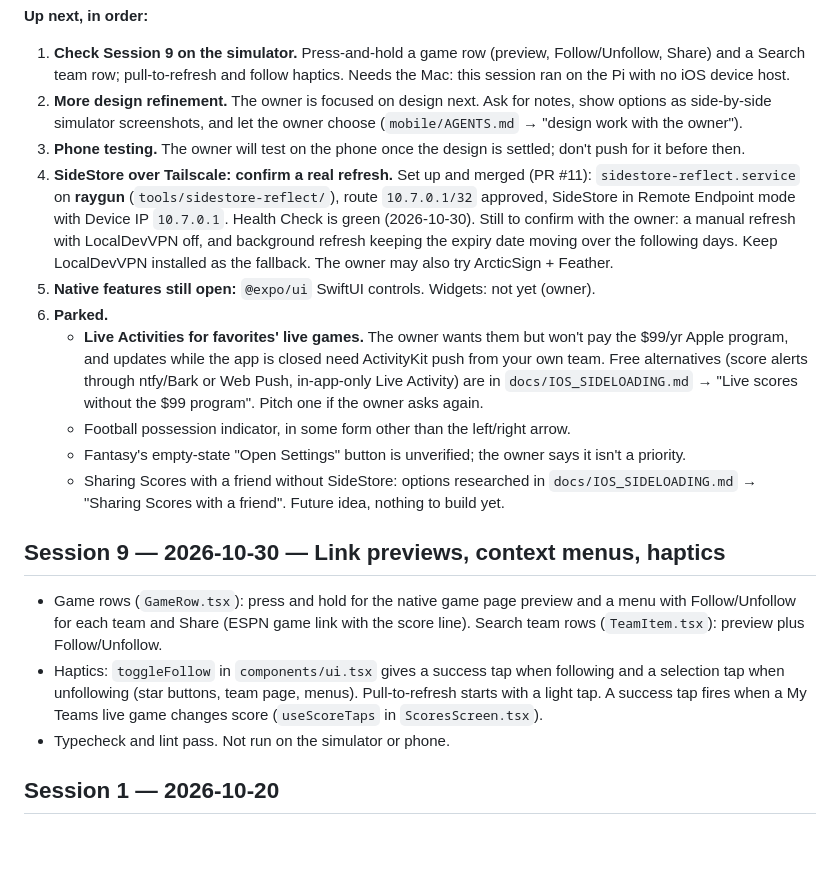
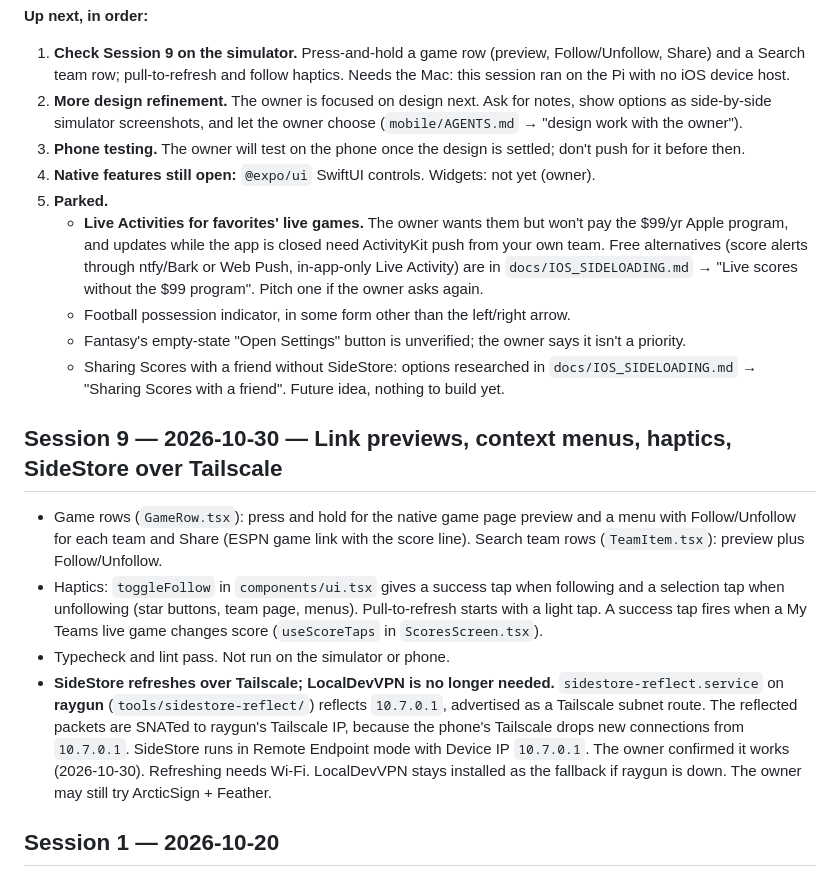
Before and after one commit to timblazing/scores, a Markdown page: docs/WORKLOG.md, the part around the change. Rendered like a GitHub page; blank space fills up the shorter version.

Commit message:
docs: SideStore over Tailscale is done
Co-Authored-By: Claude Opus 5.5 <noreply@anthropic.com>

```diff
--- a/docs/WORKLOG.md
+++ b/docs/WORKLOG.md
@@ -13,19 +13,19 @@ Keep this list current at the end of every session; session notes below are hist
 1. **Check Session 9 on the simulator.** Press-and-hold a game row (preview, Follow/Unfollow, Share) and a Search team row; pull-to-refresh and follow haptics. Needs the Mac: this session ran on the Pi with no iOS device host.
 2. **More design refinement.** The owner is focused on design next. Ask for notes, show options as side-by-side simulator screenshots, and let the owner choose (`mobile/AGENTS.md` → "design work with the owner").
 3. **Phone testing.** The owner will test on the phone once the design is settled; don't push for it before then.
-4. **SideStore over Tailscale: confirm a real refresh.** Set up and merged (PR #11): `sidestore-reflect.service` on **raygun** (`tools/sidestore-reflect/`), route `10.7.0.1/32` approved, SideStore in Remote Endpoint mode with Device IP `10.7.0.1`. Health Check is green (2026-10-30). Still to confirm with the owner: a manual refresh with LocalDevVPN off, and background refresh keeping the expiry date moving over the following days. Keep LocalDevVPN installed as the fallback. The owner may also try ArcticSign + Feather.
-5. **Native features still open:** `@expo/ui` SwiftUI controls. Widgets: not yet (owner).
-6. **Parked.**
+4. **Native features still open:** `@expo/ui` SwiftUI controls. Widgets: not yet (owner).
+5. **Parked.**
    - **Live Activities for favorites' live games.** The owner wants them but won't pay the $99/yr Apple program, and updates while the app is closed need ActivityKit push from your own team. Free alternatives (score alerts through ntfy/Bark or Web Push, in-app-only Live Activity) are in `docs/IOS_SIDELOADING.md` → "Live scores without the $99 program". Pitch one if the owner asks again.
    - Football possession indicator, in some form other than the left/right arrow.
    - Fantasy's empty-state "Open Settings" button is unverified; the owner says it isn't a priority.
    - Sharing Scores with a friend without SideStore: options researched in `docs/IOS_SIDELOADING.md` → "Sharing Scores with a friend". Future idea, nothing to build yet.
 
-## Session 9 — 2026-10-30 — Link previews, context menus, haptics
+## Session 9 — 2026-10-30 — Link previews, context menus, haptics, SideStore over Tailscale
 
 - Game rows (`GameRow.tsx`): press and hold for the native game page preview and a menu with Follow/Unfollow for each team and Share (ESPN game link with the score line). Search team rows (`TeamItem.tsx`): preview plus Follow/Unfollow.
 - Haptics: `toggleFollow` in `components/ui.tsx` gives a success tap when following and a selection tap when unfollowing (star buttons, team page, menus). Pull-to-refresh starts with a light tap. A success tap fires when a My Teams live game changes score (`useScoreTaps` in `ScoresScreen.tsx`).
 - Typecheck and lint pass. Not run on the simulator or phone.
+- **SideStore refreshes over Tailscale; LocalDevVPN is no longer needed.** `sidestore-reflect.service` on **raygun** (`tools/sidestore-reflect/`) reflects `10.7.0.1`, advertised as a Tailscale subnet route. The reflected packets are SNATed to raygun's Tailscale IP, because the phone's Tailscale drops new connections from `10.7.0.1`. SideStore runs in Remote Endpoint mode with Device IP `10.7.0.1`. The owner confirmed it works (2026-10-30). Refreshing needs Wi-Fi. LocalDevVPN stays installed as the fallback if raygun is down. The owner may still try ArcticSign + Feather.
 
 ## Session 1 — 2026-10-20
 
```
Also changed, not shown: docs/IOS_SIDELOADING.md (+1 -1 lines).
